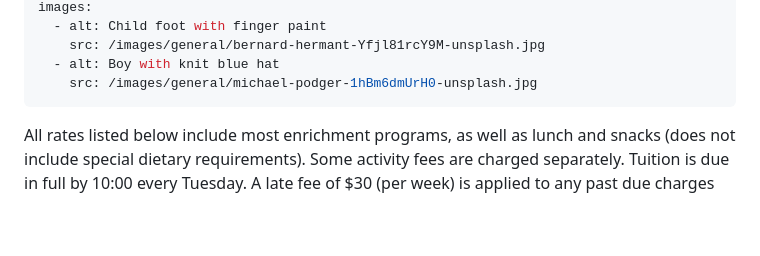
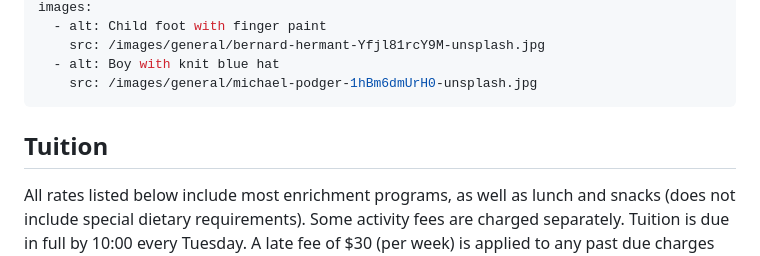
Before and after one commit to OOKB/kinderplatz-api, a Markdown page: content/pages/tuition.md, the part around the change. Drawn GitHub-style; blank space fills up the shorter version.

Commit message:
Update tuition.md
add missing h2 to match other pages per https://github.com/OOKB/kinderplatz-web/issues/20

```diff
--- a/content/pages/tuition.md
+++ b/content/pages/tuition.md
@@ -11,6 +11,9 @@ images:
   - alt: Boy with knit blue hat
     src: /images/general/michael-podger-1hBm6dmUrH0-unsplash.jpg
 ---
+
+## Tuition
+
 All rates listed below include most enrichment programs, as well as lunch and snacks (does not include special dietary requirements). Some activity fees are charged separately. Tuition is due in full by 10:00 every Tuesday. A late fee of $30 (per week) is applied to any past due charges and returned checks.
 
 Electronic forms of payment are strongly preferred. Paying via an active electronic payment account will keep the account current and avoid assessment of late payment fees. Please contact our Accounts Manager to set up electronic payments.
```
